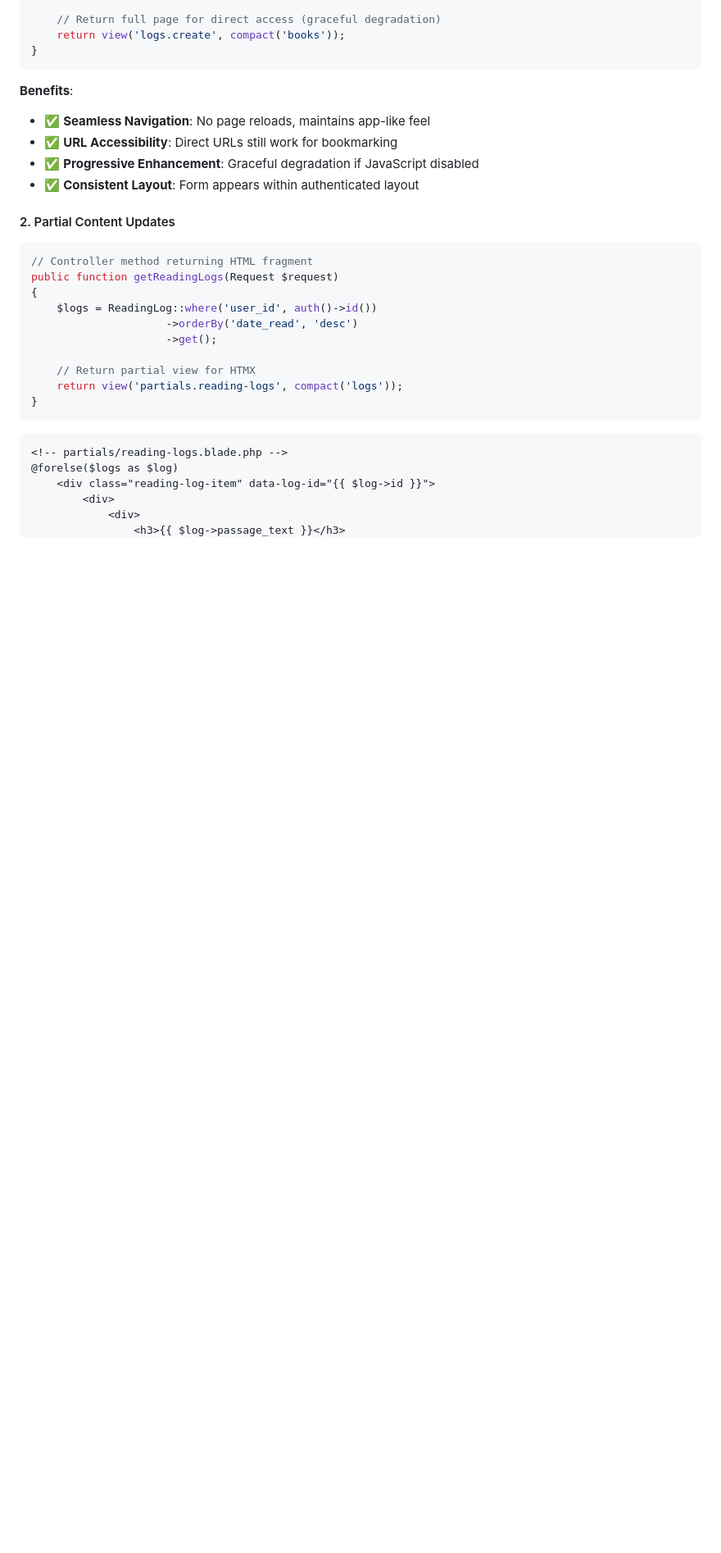
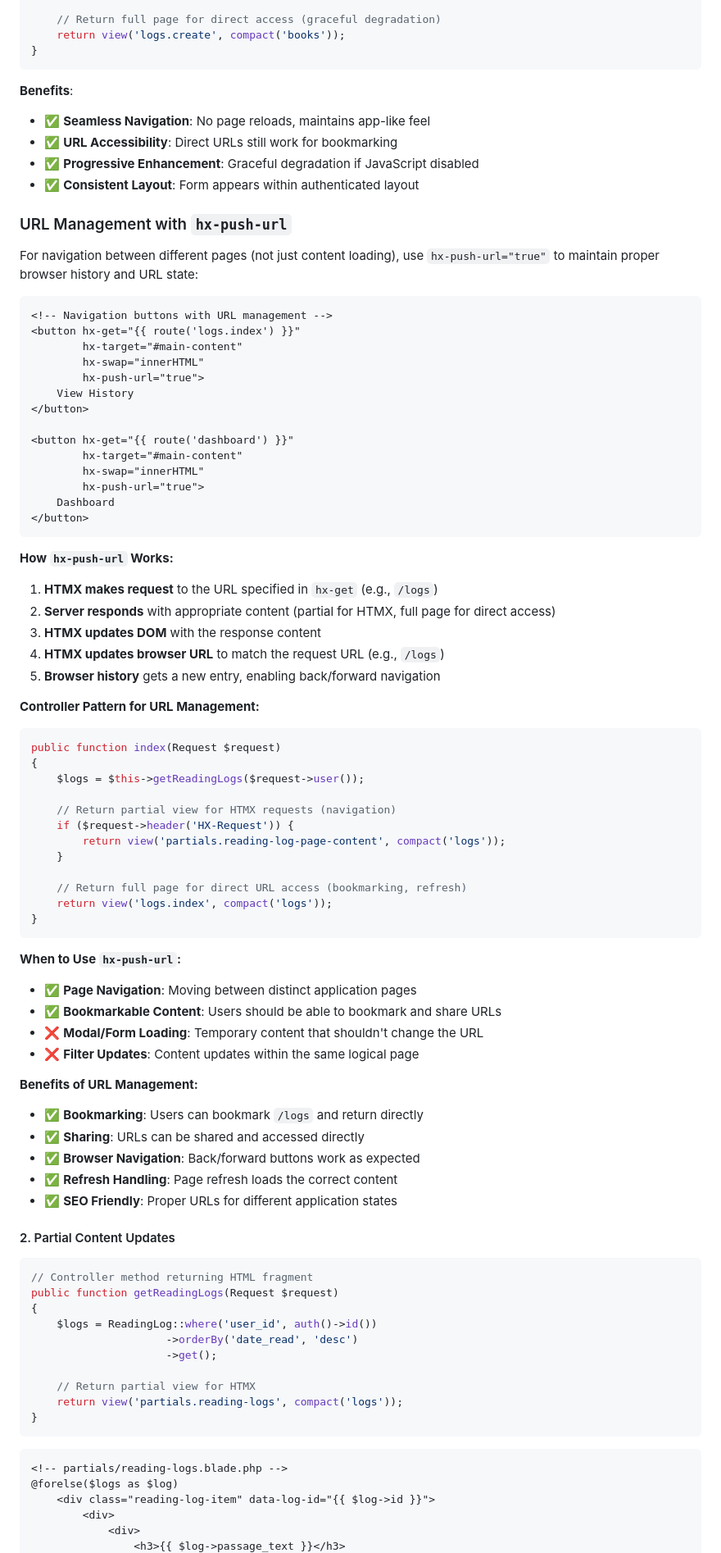
Before and after one commit to Orlando-Villanueva/my-delight, a Markdown page: docs/HTMX Implementation Guide.md, the part around the change. Shown at 82% size. Rendered like a GitHub page; blank space fills up the shorter version.

Commit message:
Add URL management guidance to HTMX Implementation Guide. This update introduces the `hx-push-url` feature for maintaining browser history and URL state during navigation. It includes examples for implementing navigation buttons, explains how `hx-push-url` works, and outlines when to use it for optimal user experience. This enhancement supports bookmarking, sharing, and proper browser navigation, aligning with the MVP focus on essential functionality.

````diff
--- a/docs/HTMX Implementation Guide.md
+++ b/docs/HTMX Implementation Guide.md
@@ -88,6 +88,63 @@ public function create(Request $request)
 - ✅ **URL Accessibility**: Direct URLs still work for bookmarking
 - ✅ **Progressive Enhancement**: Graceful degradation if JavaScript disabled
 - ✅ **Consistent Layout**: Form appears within authenticated layout
+
+### URL Management with `hx-push-url`
+
+For navigation between different pages (not just content loading), use `hx-push-url="true"` to maintain proper browser history and URL state:
+
+```html
+<!-- Navigation buttons with URL management -->
+<button hx-get="{{ route('logs.index') }}"
+        hx-target="#main-content"
+        hx-swap="innerHTML"
+        hx-push-url="true">
+    View History
+</button>
+
+<button hx-get="{{ route('dashboard') }}"
+        hx-target="#main-content"
+        hx-swap="innerHTML"
+        hx-push-url="true">
+    Dashboard
+</button>
+```
+
+**How `hx-push-url` Works:**
+1. **HTMX makes request** to the URL specified in `hx-get` (e.g., `/logs`)
+2. **Server responds** with appropriate content (partial for HTMX, full page for direct access)
+3. **HTMX updates DOM** with the response content
+4. **HTMX updates browser URL** to match the request URL (e.g., `/logs`)
+5. **Browser history** gets a new entry, enabling back/forward navigation
+
+**Controller Pattern for URL Management:**
+```php
+public function index(Request $request)
+{
+    $logs = $this->getReadingLogs($request->user());
+
+    // Return partial view for HTMX requests (navigation)
+    if ($request->header('HX-Request')) {
+        return view('partials.reading-log-page-content', compact('logs'));
+    }
+
+    // Return full page for direct URL access (bookmarking, refresh)
+    return view('logs.index', compact('logs'));
+}
+```
+
+**When to Use `hx-push-url`:**
+- ✅ **Page Navigation**: Moving between distinct application pages
+- ✅ **Bookmarkable Content**: Users should be able to bookmark and share URLs
+- ❌ **Modal/Form Loading**: Temporary content that shouldn't change the URL
+- ❌ **Filter Updates**: Content updates within the same logical page
+
+**Benefits of URL Management:**
+- ✅ **Bookmarking**: Users can bookmark `/logs` and return directly
+- ✅ **Sharing**: URLs can be shared and accessed directly
+- ✅ **Browser Navigation**: Back/forward buttons work as expected
+- ✅ **Refresh Handling**: Page refresh loads the correct content
+- ✅ **SEO Friendly**: Proper URLs for different application states
 
 #### 2. Partial Content Updates
 ```php
````
